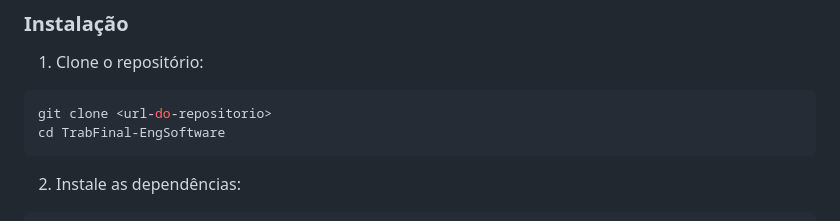
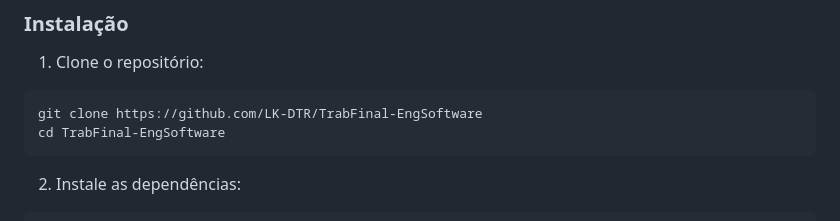
Before and after one commit to LK-DTR/TrabFinal-EngSoftware, a Markdown page: README.md, the part around the change. Rendered like a GitHub page.

Commit message:
added git URL

````diff
--- a/README.md
+++ b/README.md
@@ -55,7 +55,7 @@ src/
 
 1. Clone o repositório:
 ```bash
-git clone <url-do-repositorio>
+git clone https://github.com/LK-DTR/TrabFinal-EngSoftware
 cd TrabFinal-EngSoftware
 ```
 
````
